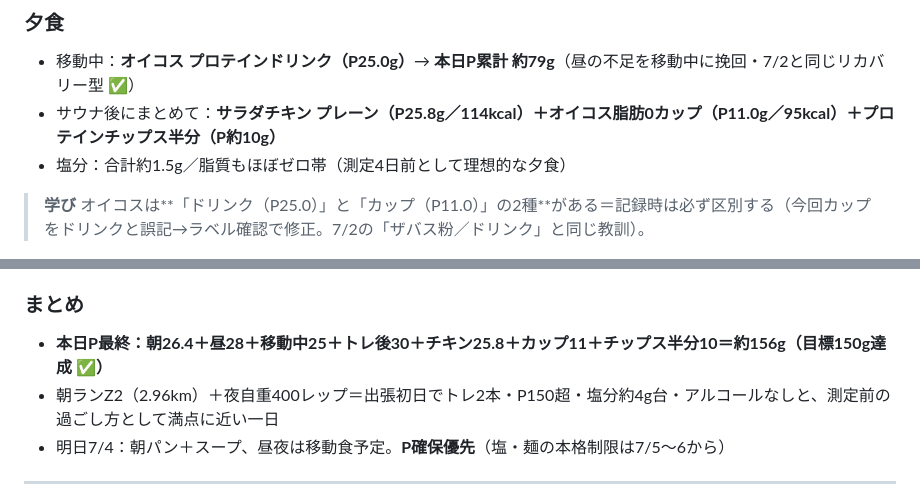
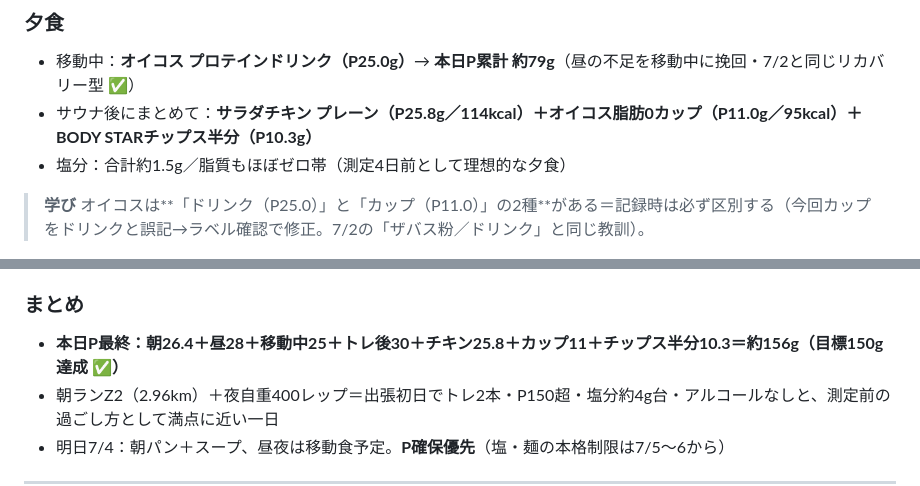
Before and after one commit to shiojima-test/fitness-viewer, a Markdown page: data/log.md, 2 parts joined by grey strips. GitHub-like rendering.

Commit message:
log: 07/03 チップス成分をcore.md準拠のP10.3gに統一

```diff
--- a/data/log.md
+++ b/data/log.md
@@ -31,7 +31,7 @@
 
 ### 夕食
 - 移動中：**オイコス プロテインドリンク（P25.0g）**→ **本日P累計 約79g**（昼の不足を移動中に挽回・7/2と同じリカバリー型 ✅）
-- サウナ後にまとめて：**サラダチキン プレーン（P25.8g／114kcal）＋オイコス脂肪0カップ（P11.0g／95kcal）＋プロテインチップス半分（P約10g）**
+- サウナ後にまとめて：**サラダチキン プレーン（P25.8g／114kcal）＋オイコス脂肪0カップ（P11.0g／95kcal）＋BODY STARチップス半分（P10.3g）**
 - 塩分：合計約1.5g／脂質もほぼゼロ帯（測定4日前として理想的な夕食）
 > **学び** オイコスは**「ドリンク（P25.0）」と「カップ（P11.0）」の2種**がある＝記録時は必ず区別する（今回カップをドリンクと誤記→ラベル確認で修正。7/2の「ザバス粉／ドリンク」と同じ教訓）。
 
@@ -48,7 +48,7 @@
 - 基準比較は7/2夜73.5kg（風呂後）→明日以降の通常条件の夜計測で傾向確認。7/7 TANITAまで残り4日、方向は良好。
 
 ### まとめ
-- **本日P最終：朝26.4＋昼28＋移動中25＋トレ後30＋チキン25.8＋カップ11＋チップス半分10＝約156g（目標150g達成 ✅）**
+- **本日P最終：朝26.4＋昼28＋移動中25＋トレ後30＋チキン25.8＋カップ11＋チップス半分10.3＝約156g（目標150g達成 ✅）**
 - 朝ランZ2（2.96km）＋夜自重400レップ＝出張初日でトレ2本・P150超・塩分約4g台・アルコールなしと、測定前の過ごし方として満点に近い一日
 - 明日7/4：朝パン＋スープ、昼夜は移動食予定。**P確保優先**（塩・麺の本格制限は7/5〜6から）
 
```
